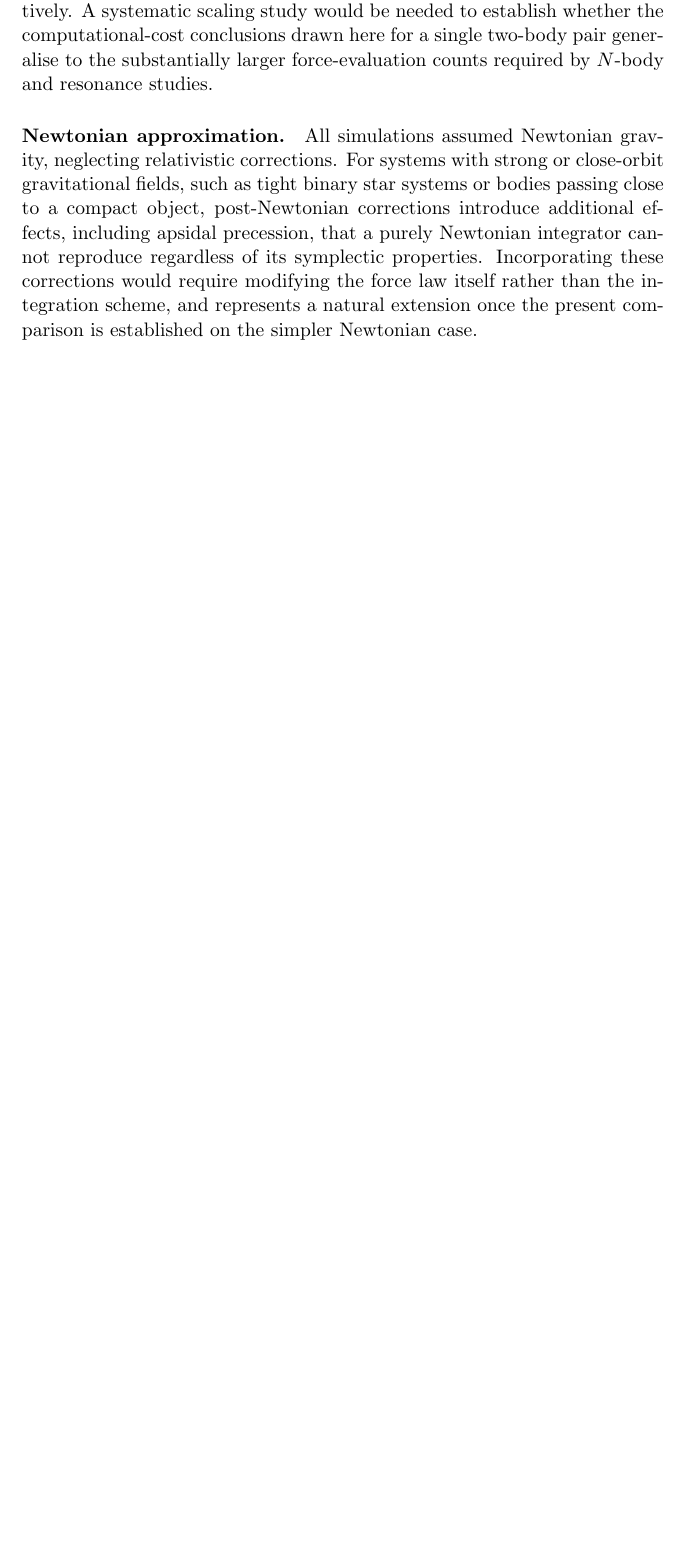
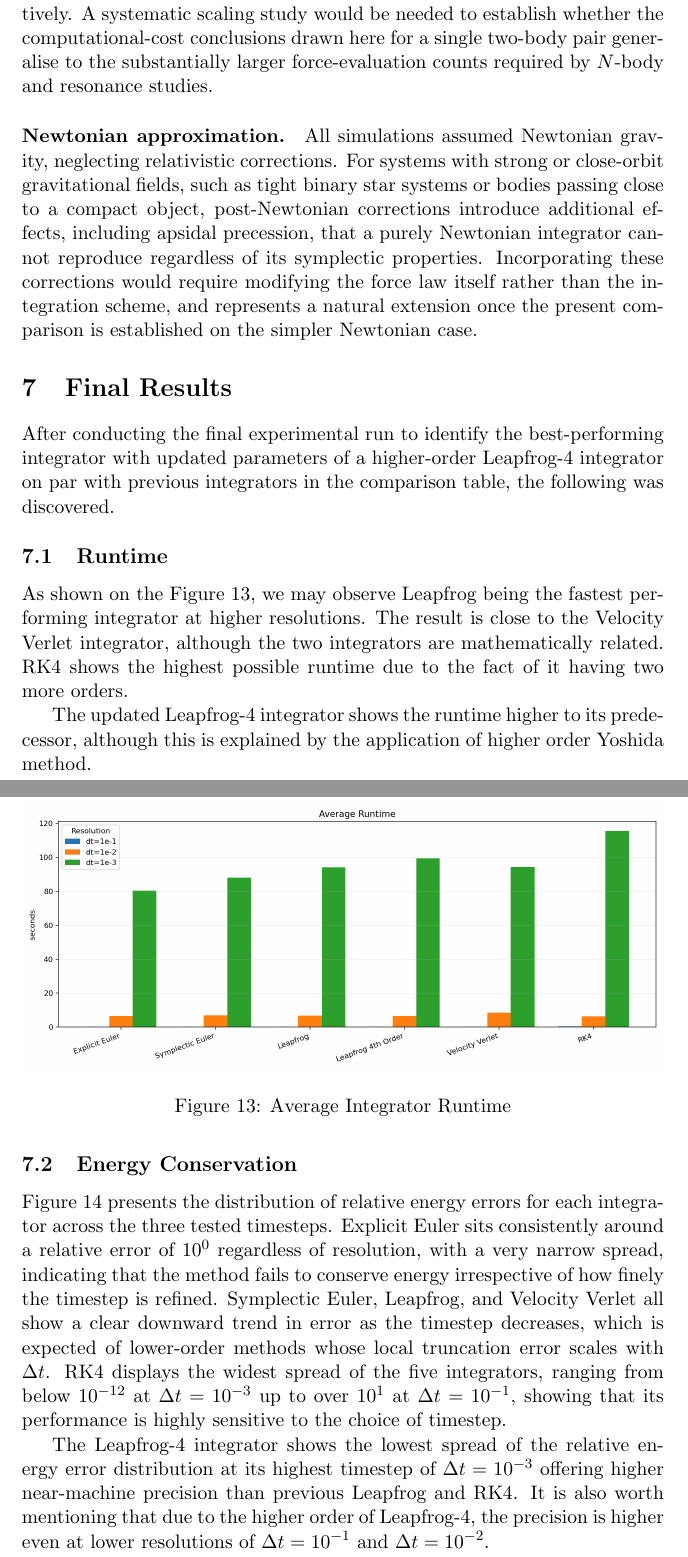
Before and after one commit to nixonthefourth/UROS26, a LaTeX document (docs/main.tex, which reads docs/sections/final_results.tex): part of page 23 of 23 before the commit and two parts of pages 23 and 24 of 25 after it, the two joined at a grey line, cut so that both start at the same text, the shorter picture padded with empty space. Compiled offline with pdfLaTeX.

Commit message:
docs: Started Final Results write-up. Talked about runtime and the box plot of relative energy conservation error.

```diff
--- a/docs/sections/final_results.tex
+++ b/docs/sections/final_results.tex
@@ -1,7 +1,36 @@
 \section{Final Results}
 
 After conducting the final experimental run to identify the best-performing integrator with updated parameters
-of a higher-order leapfrog integrator on par with previous integrators in the comparison table, the following
+of a higher-order Leapfrog-4 integrator on par with previous integrators in the comparison table, the following
 was discovered.
 
 \subsection{Runtime}
+
+As shown on the Figure 13, we may observe Leapfrog being the fastest performing integrator at higher resolutions.
+The result is close to the Velocity Verlet integrator, although the two integrators are mathematically related.
+RK4 shows the highest possible runtime due to the fact of it having two more orders.
+
+The updated Leapfrog-4 integrator shows the runtime higher to its predecessor, although this is explained by
+the application of higher order Yoshida method.
+
+\begin{figure}[h]
+    \centering
+    \includegraphics[width=1\textwidth]{figures/final/average_runtime_seconds.png}
+    \caption{Average Integrator Runtime}
+\end{figure}
+
+\subsection{Energy Conservation}
+
+Figure 14 presents the distribution of relative energy errors for each integrator across the three tested
+timesteps. Explicit Euler sits consistently around a relative error of $10^0$ regardless of resolution, with a
+very narrow spread, indicating that the method fails to conserve energy irrespective of how finely the
+timestep is refined. Symplectic Euler, Leapfrog, and Velocity Verlet all show a clear downward trend in
+error as the timestep decreases, which is expected of lower-order methods whose local truncation error
+scales with $\Delta t$. RK4 displays the widest spread of the five integrators, ranging from below $10^{-12}$
+at $\Delta t = 10^{-3}$ up to over $10^1$ at $\Delta t = 10^{-1}$, showing that its performance is highly
+sensitive to the choice of timestep.
+
+The Leapfrog-4 integrator shows the lowest spread of the relative energy error distribution at its highest
+timestep of $\Delta t = 10^{-3}$ offering higher near-machine precision than previous Leapfrog and RK4.
+It is also worth mentioning that due to the higher order of Leapfrog-4, the precision is higher even at lower
+resolutions of $\Delta t = 10^{-1}$ and $\Delta t = 10^{-2}$.
```
Also changed, not shown: docs/main.tex (+1 -0 lines), docs/main.pdf, docs/sections/final_results.tex (6 more changed lines).
